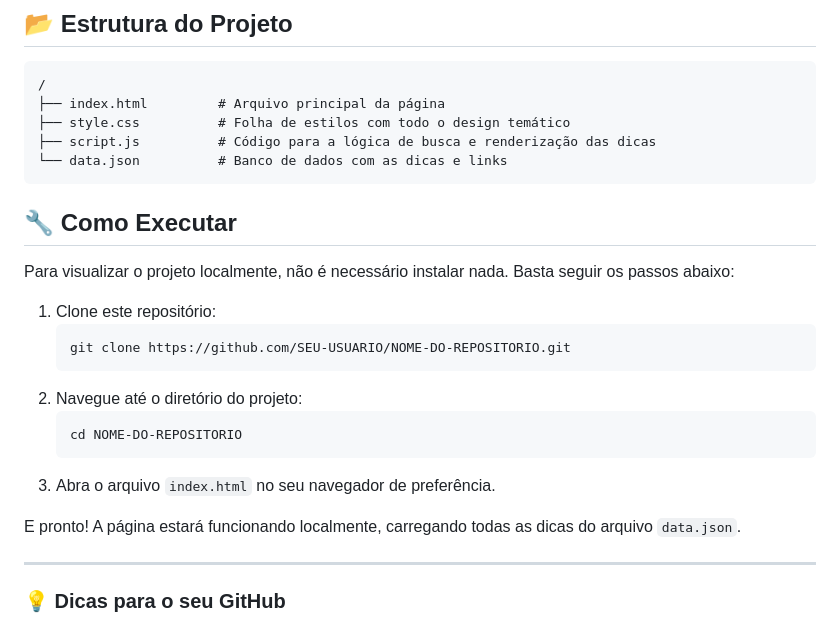
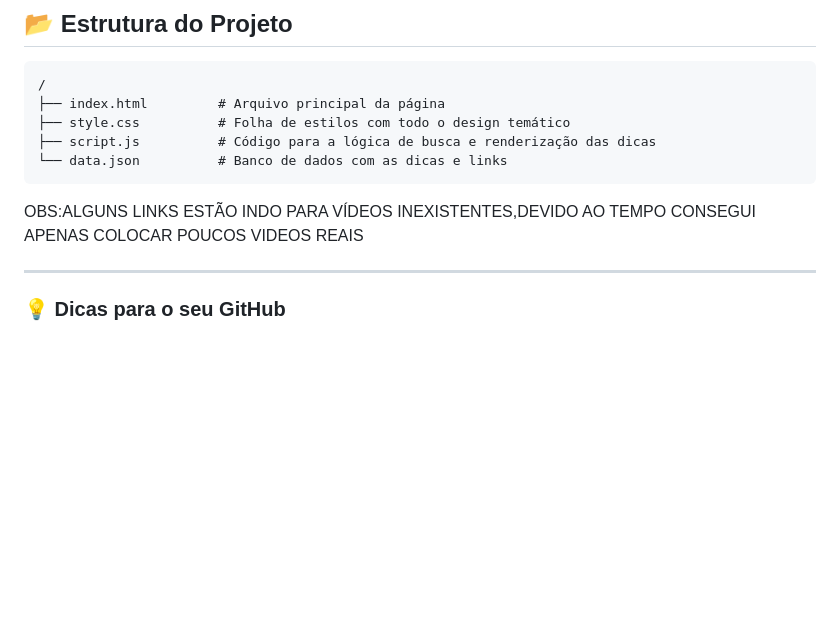
Before and after one commit to david-kbs/Imersao-dev, a Markdown page: README.md, the part around the change. Drawn GitHub-style; blank space fills up the shorter version.

Commit message:
mudança de texto

````diff
--- a/README.md
+++ b/README.md
@@ -36,21 +36,7 @@ Este projeto foi construído utilizando tecnologias web padrão:
 └── data.json          # Banco de dados com as dicas e links
 ```
 
-## 🔧 Como Executar
-
-Para visualizar o projeto localmente, não é necessário instalar nada. Basta seguir os passos abaixo:
-
-1.  Clone este repositório:
-    ```bash
-    git clone https://github.com/SEU-USUARIO/NOME-DO-REPOSITORIO.git
-    ```
-2.  Navegue até o diretório do projeto:
-    ```bash
-    cd NOME-DO-REPOSITORIO
-    ```
-3.  Abra o arquivo `index.html` no seu navegador de preferência.
-
-E pronto! A página estará funcionando localmente, carregando todas as dicas do arquivo `data.json`.
+OBS:ALGUNS LINKS ESTÃO INDO PARA VÍDEOS INEXISTENTES,DEVIDO AO TEMPO CONSEGUI APENAS COLOCAR POUCOS VIDEOS REAIS
 
 ---
 
````
